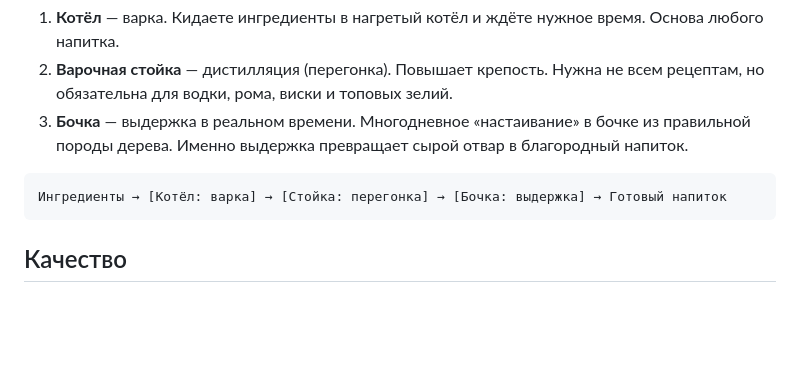
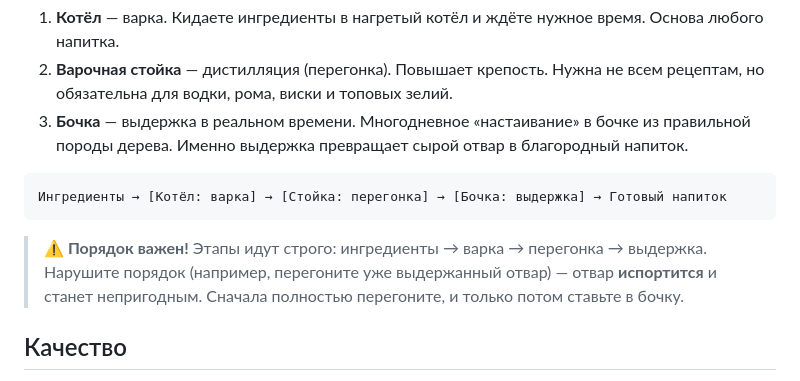
Before and after one commit to Kweekov/vlp-wiki, a Markdown page: brewery/overview.md, the part around the change. Rendered like a GitHub page; blank space fills up the shorter version.

````diff
--- a/brewery/overview.md
+++ b/brewery/overview.md
@@ -15,6 +15,8 @@
 ```
 Ингредиенты → [Котёл: варка] → [Стойка: перегонка] → [Бочка: выдержка] → Готовый напиток
 ```
+
+> **⚠️ Порядок важен!** Этапы идут строго: ингредиенты → варка → перегонка → выдержка. Нарушите порядок (например, перегоните уже выдержанный отвар) — отвар **испортится** и станет непригодным. Сначала полностью перегоните, и только потом ставьте в бочку.
 
 ## Качество
 
````
Also changed, not shown: brewery/barrel.md (+1 -1 lines).
